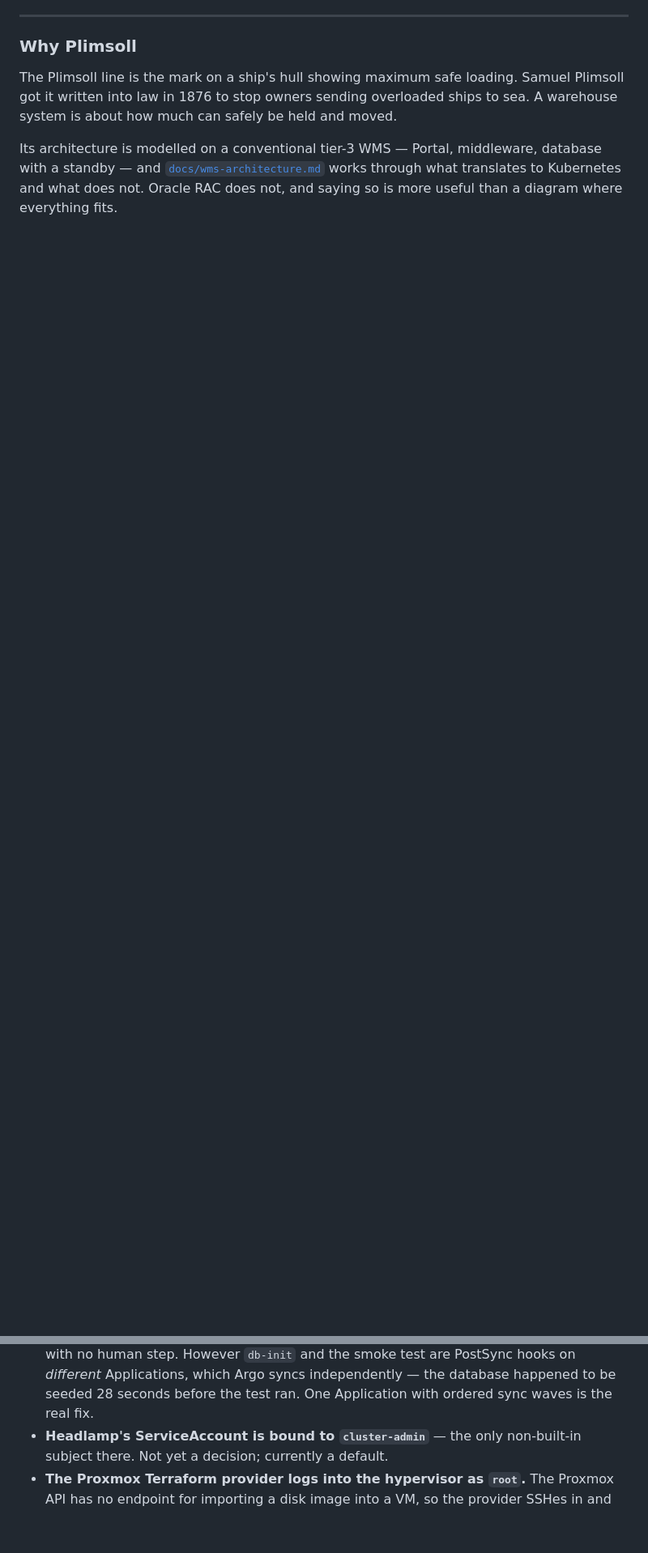
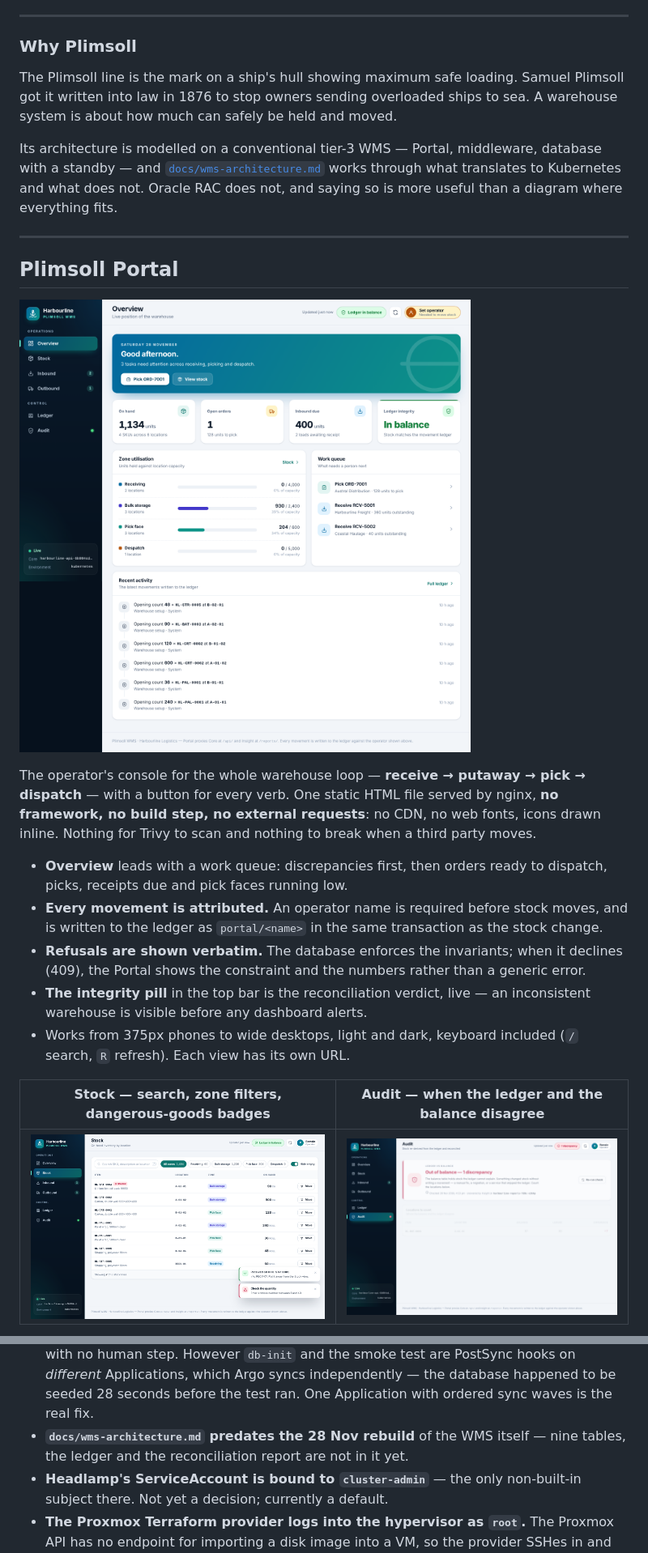
Before and after one commit to rkhnania/harbourline-k8s-lab, a Markdown page: README.md, 2 parts joined by grey strips. Shown at 81% size. GitHub-like rendering; pictures changed too: docs/images/portal-audit-out-of-balance.png (added), docs/images/portal-overview.png (added), docs/images/portal-stock.png (added); blank space fills up the shorter version.

```diff
--- a/README.md
+++ b/README.md
@@ -34,3 +88,33 @@ database with a standby — and
 [`docs/wms-architecture.md`](docs/wms-architecture.md) works through what
 translates to Kubernetes and what does not. Oracle RAC does not, and saying so
 is more useful than a diagram where everything fits.
+
+---
+
+## Plimsoll Portal
+
+![Plimsoll Portal — Overview](docs/images/portal-overview.png)
+
+The operator's console for the whole warehouse loop — **receive → putaway →
+pick → dispatch** — with a button for every verb. One static HTML file served by
+nginx, **no framework, no build step, no external requests**: no CDN, no web
+fonts, icons drawn inline. Nothing for Trivy to scan and nothing to break when a
+third party moves.
+
+- **Overview** leads with a work queue: discrepancies first, then orders ready
+  to dispatch, picks, receipts due and pick faces running low.
+- **Every movement is attributed.** An operator name is required before stock
+  moves, and is written to the ledger as `portal/<name>` in the same transaction
+  as the stock change.
+- **Refusals are shown verbatim.** The database enforces the invariants; when it
+  declines (409), the Portal shows the constraint and the numbers rather than a
+  generic error.
+- **The integrity pill** in the top bar is the reconciliation verdict, live — an
+  inconsistent warehouse is visible before any dashboard alerts.
+- Works from 375px phones to wide desktops, light and dark, keyboard included
+  (`/` search, `R` refresh). Each view has its own URL.
+
+| Stock — search, zone filters, dangerous-goods badges | Audit — when the ledger and the balance disagree |
+|---|---|
+| ![Stock](docs/images/portal-stock.png) | ![Audit out of balance](docs/images/portal-audit-out-of-balance.png) |
+
@@ -305,6 +386,9 @@ operated.
   `db-init` and the smoke test are PostSync hooks on *different* Applications,
   which Argo syncs independently — the database happened to be seeded 28 seconds
   before the test ran. One Application with ordered sync waves is the real fix.
+- **`docs/wms-architecture.md` predates the 28 Nov rebuild** of the WMS
+  itself — nine tables, the ledger and the reconciliation report are not in it
+  yet.
 - **Headlamp's ServiceAccount is bound to `cluster-admin`** — the only
   non-built-in subject there. Not yet a decision; currently a default.
 - **The Proxmox Terraform provider logs into the hypervisor as `root`.** The
```
Also changed, not shown: other parts of README.md (+90 -39 lines), docs/vm-cluster-access.md (+5 -4 lines), docs/images/portal-dark-and-tablet.png (added), docs/images/portal-phone.png (added), 6 other files.
